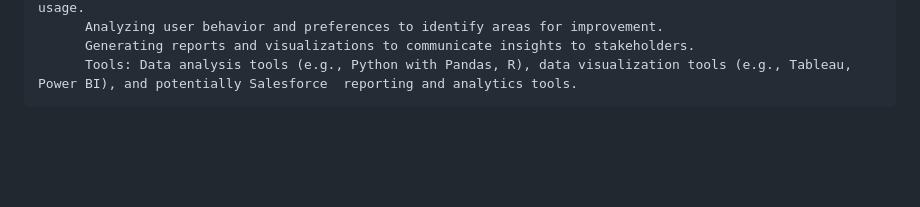
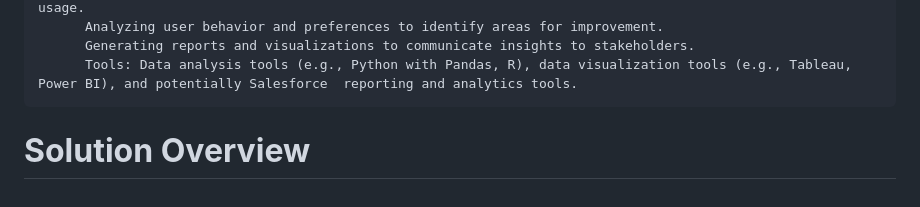
Before and after one commit to jjpaulose1/LinkingLions, a Markdown page: README.md, the part around the change. Rendered like a GitHub page; blank space fills up the shorter version.

```diff
--- a/README.md
+++ b/README.md
@@ -48,3 +48,5 @@
 		  Analyzing user behavior and preferences to identify areas for improvement.
 		  Generating reports and visualizations to communicate insights to stakeholders.
 		  Tools: Data analysis tools (e.g., Python with Pandas, R), data visualization tools (e.g., Tableau, Power BI), and potentially Salesforce  reporting and analytics tools.
+
+# **Solution Overview**
```
